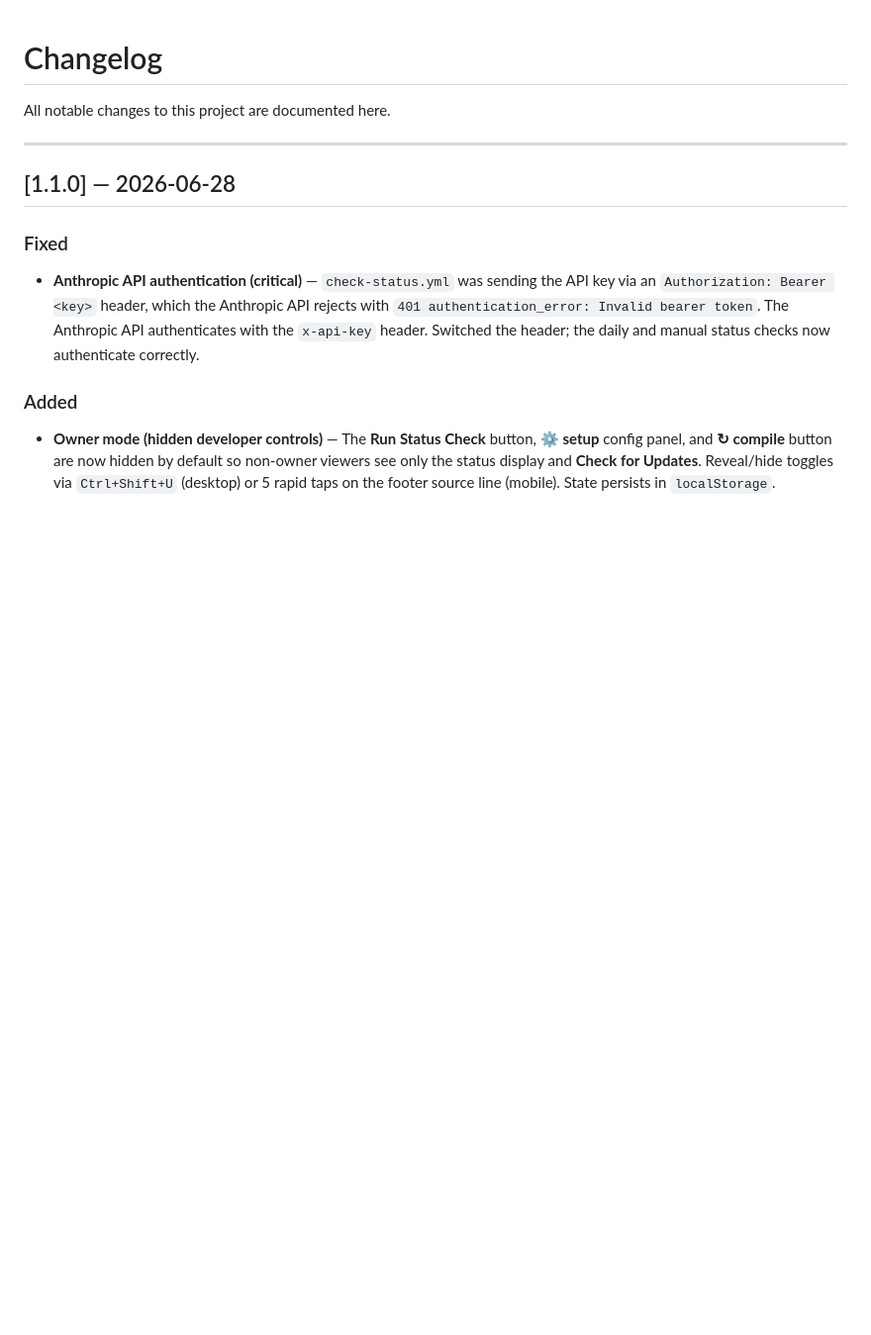
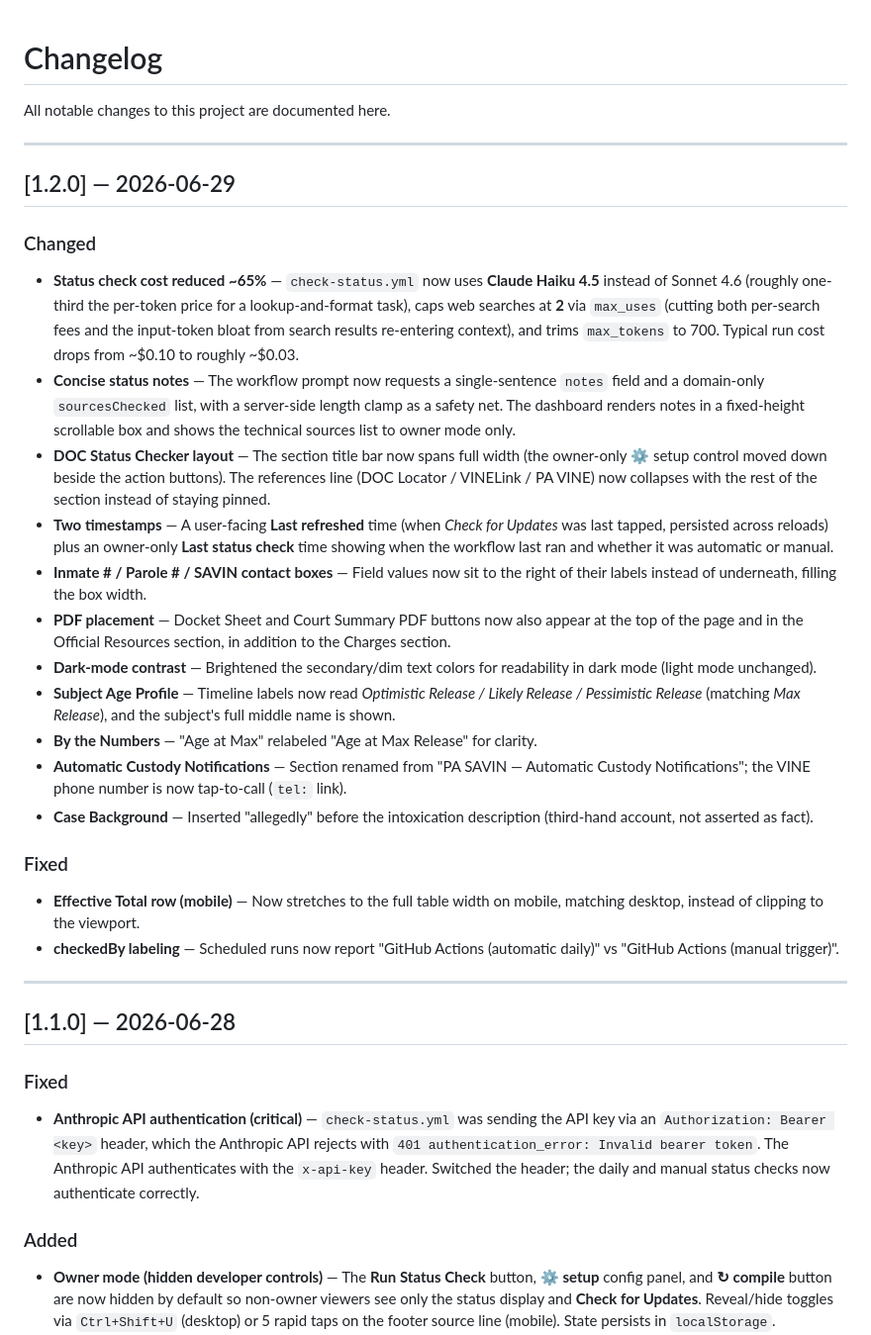
Before and after one commit to id10tmau5/chattin-dashboard, a Markdown page: CHANGELOG.md, the part around the change. Shown at 99% size. GitHub-like rendering; blank space fills up the shorter version.

Commit message:
docs: CHANGELOG 1.2.0 — cost reduction, UX polish, dual timestamps, PDF placement

```diff
--- a/CHANGELOG.md
+++ b/CHANGELOG.md
@@ -1,6 +1,27 @@
 # Changelog
 
 All notable changes to this project are documented here.
+
+---
+
+## [1.2.0] — 2026-06-29
+
+### Changed
+- **Status check cost reduced ~65%** — `check-status.yml` now uses **Claude Haiku 4.5** instead of Sonnet 4.6 (roughly one-third the per-token price for a lookup-and-format task), caps web searches at **2** via `max_uses` (cutting both per-search fees and the input-token bloat from search results re-entering context), and trims `max_tokens` to 700. Typical run cost drops from ~$0.10 to roughly ~$0.03.
+- **Concise status notes** — The workflow prompt now requests a single-sentence `notes` field and a domain-only `sourcesChecked` list, with a server-side length clamp as a safety net. The dashboard renders notes in a fixed-height scrollable box and shows the technical sources list to owner mode only.
+- **DOC Status Checker layout** — The section title bar now spans full width (the owner-only ⚙ setup control moved down beside the action buttons). The references line (DOC Locator / VINELink / PA VINE) now collapses with the rest of the section instead of staying pinned.
+- **Two timestamps** — A user-facing **Last refreshed** time (when *Check for Updates* was last tapped, persisted across reloads) plus an owner-only **Last status check** time showing when the workflow last ran and whether it was automatic or manual.
+- **Inmate # / Parole # / SAVIN contact boxes** — Field values now sit to the right of their labels instead of underneath, filling the box width.
+- **PDF placement** — Docket Sheet and Court Summary PDF buttons now also appear at the top of the page and in the Official Resources section, in addition to the Charges section.
+- **Dark-mode contrast** — Brightened the secondary/dim text colors for readability in dark mode (light mode unchanged).
+- **Subject Age Profile** — Timeline labels now read *Optimistic Release / Likely Release / Pessimistic Release* (matching *Max Release*), and the subject's full middle name is shown.
+- **By the Numbers** — "Age at Max" relabeled "Age at Max Release" for clarity.
+- **Automatic Custody Notifications** — Section renamed from "PA SAVIN — Automatic Custody Notifications"; the VINE phone number is now tap-to-call (`tel:` link).
+- **Case Background** — Inserted "allegedly" before the intoxication description (third-hand account, not asserted as fact).
+
+### Fixed
+- **Effective Total row (mobile)** — Now stretches to the full table width on mobile, matching desktop, instead of clipping to the viewport.
+- **checkedBy labeling** — Scheduled runs now report "GitHub Actions (automatic daily)" vs "GitHub Actions (manual trigger)".
 
 ---
 
```
